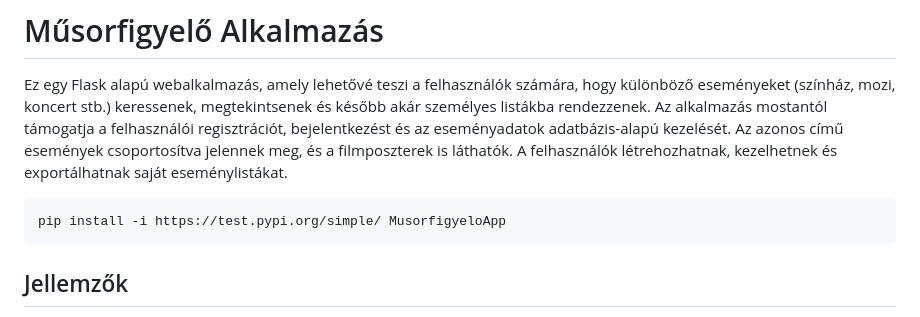
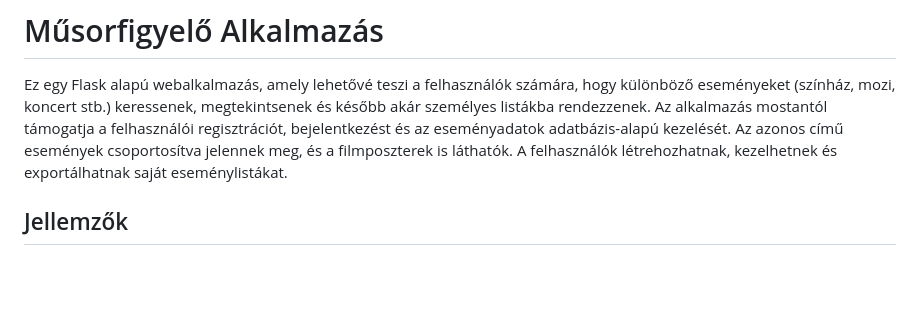
Before and after one commit to syelka/musorfigyelo, a Markdown page: README.md, the part around the change. Rendered like a GitHub page; blank space fills up the shorter version.

````diff
--- a/README.md
+++ b/README.md
@@ -1,10 +1,6 @@
 # Műsorfigyelő Alkalmazás
 
 Ez egy Flask alapú webalkalmazás, amely lehetővé teszi a felhasználók számára, hogy különböző eseményeket (színház, mozi, koncert stb.) keressenek, megtekintsenek és később akár személyes listákba rendezzenek. Az alkalmazás mostantól támogatja a felhasználói regisztrációt, bejelentkezést és az eseményadatok adatbázis-alapú kezelését. Az azonos című események csoportosítva jelennek meg, és a filmposzterek is láthatók. A felhasználók létrehozhatnak, kezelhetnek és exportálhatnak saját eseménylistákat.
-
-```bash
-pip install -i https://test.pypi.org/simple/ MusorfigyeloApp
-```
 
 ## Jellemzők
 
````
